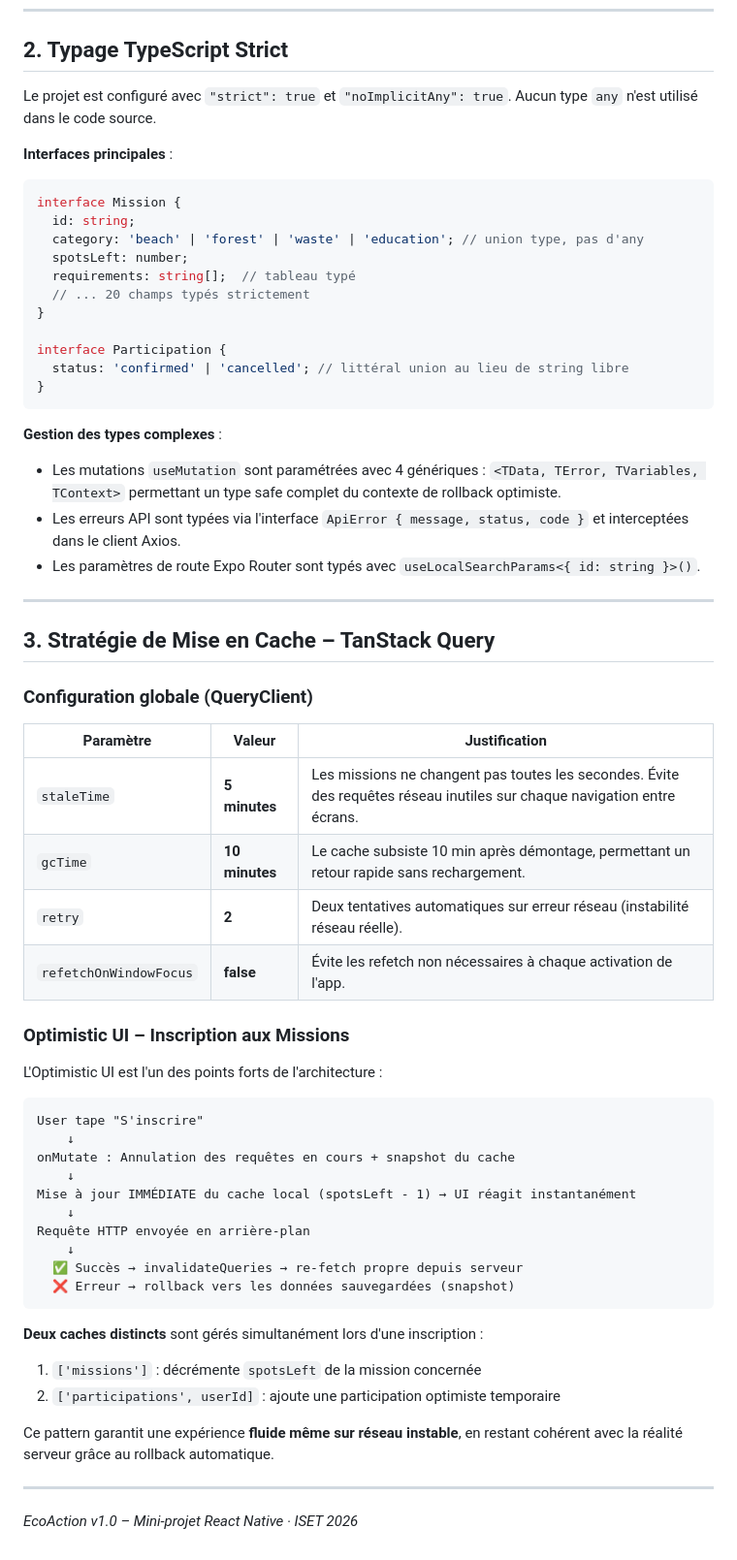
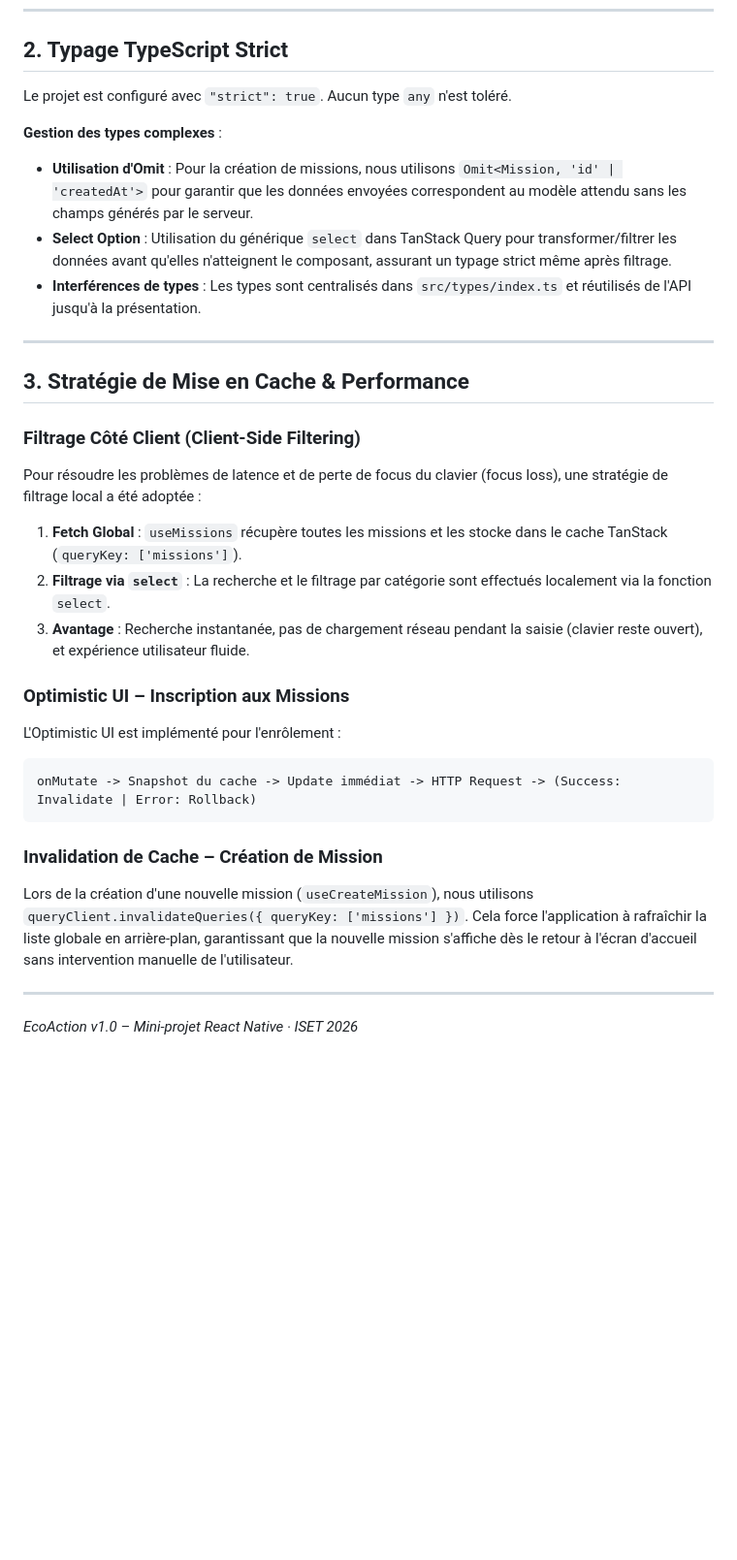
Before and after one commit to RahmaBorsali/EcoAction, a Markdown page: NOTE_TECHNIQUE.md, the part around the change. Shown at 97% size. Drawn GitHub-style; blank space fills up the shorter version.

Commit message:
technique

````diff
--- a/NOTE_TECHNIQUE.md
+++ b/NOTE_TECHNIQUE.md
@@ -31,64 +31,31 @@
 
 ## 2. Typage TypeScript Strict
 
-Le projet est configuré avec `"strict": true` et `"noImplicitAny": true`. Aucun type `any` n'est utilisé dans le code source.
-
-**Interfaces principales** :
-
-```ts
-interface Mission {
-  id: string;
-  category: 'beach' | 'forest' | 'waste' | 'education'; // union type, pas d'any
-  spotsLeft: number;
-  requirements: string[];  // tableau typé
-  // ... 20 champs typés strictement
-}
-
-interface Participation {
-  status: 'confirmed' | 'cancelled'; // littéral union au lieu de string libre
-}
-```
+Le projet est configuré avec `"strict": true`. Aucun type `any` n'est toléré.
 
 **Gestion des types complexes** :
-- Les mutations `useMutation` sont paramétrées avec 4 génériques : `<TData, TError, TVariables, TContext>` permettant un type safe complet du contexte de rollback optimiste.
-- Les erreurs API sont typées via l'interface `ApiError { message, status, code }` et interceptées dans le client Axios.
-- Les paramètres de route Expo Router sont typés avec `useLocalSearchParams<{ id: string }>()`.
+- **Utilisation d'Omit** : Pour la création de missions, nous utilisons `Omit<Mission, 'id' | 'createdAt'>` pour garantir que les données envoyées correspondent au modèle attendu sans les champs générés par le serveur.
+- **Select Option** : Utilisation du générique `select` dans TanStack Query pour transformer/filtrer les données avant qu'elles n'atteignent le composant, assurant un typage strict même après filtrage.
+- **Interférences de types** : Les types sont centralisés dans `src/types/index.ts` et réutilisés de l'API jusqu'à la présentation.
 
 ---
 
-## 3. Stratégie de Mise en Cache – TanStack Query
+## 3. Stratégie de Mise en Cache & Performance
 
-### Configuration globale (QueryClient)
-
-| Paramètre | Valeur | Justification |
-|---|---|---|
-| `staleTime` | **5 minutes** | Les missions ne changent pas toutes les secondes. Évite des requêtes réseau inutiles sur chaque navigation entre écrans. |
-| `gcTime` | **10 minutes** | Le cache subsiste 10 min après démontage, permettant un retour rapide sans rechargement. |
-| `retry` | **2** | Deux tentatives automatiques sur erreur réseau (instabilité réseau réelle). |
-| `refetchOnWindowFocus` | **false** | Évite les refetch non nécessaires à chaque activation de l'app. |
+### Filtrage Côté Client (Client-Side Filtering)
+Pour résoudre les problèmes de latence et de perte de focus du clavier (focus loss), une stratégie de filtrage local a été adoptée :
+1. **Fetch Global** : `useMissions` récupère toutes les missions et les stocke dans le cache TanStack (`queryKey: ['missions']`).
+2. **Filtrage via `select`** : La recherche et le filtrage par catégorie sont effectués localement via la fonction `select`.
+3. **Avantage** : Recherche instantanée, pas de chargement réseau pendant la saisie (clavier reste ouvert), et expérience utilisateur fluide.
 
 ### Optimistic UI – Inscription aux Missions
-
-L'Optimistic UI est l'un des points forts de l'architecture :
-
+L'Optimistic UI est implémenté pour l'enrôlement :
 ```
-User tape "S'inscrire"
-    ↓
-onMutate : Annulation des requêtes en cours + snapshot du cache
-    ↓
-Mise à jour IMMÉDIATE du cache local (spotsLeft - 1) → UI réagit instantanément
-    ↓
-Requête HTTP envoyée en arrière-plan
-    ↓
-  ✅ Succès → invalidateQueries → re-fetch propre depuis serveur
-  ❌ Erreur → rollback vers les données sauvegardées (snapshot)
+onMutate -> Snapshot du cache -> Update immédiat -> HTTP Request -> (Success: Invalidate | Error: Rollback)
 ```
 
-**Deux caches distincts** sont gérés simultanément lors d'une inscription :
-1. `['missions']` : décrémente `spotsLeft` de la mission concernée
-2. `['participations', userId]` : ajoute une participation optimiste temporaire
-
-Ce pattern garantit une expérience **fluide même sur réseau instable**, en restant cohérent avec la réalité serveur grâce au rollback automatique.
+### Invalidation de Cache – Création de Mission
+Lors de la création d'une nouvelle mission (`useCreateMission`), nous utilisons `queryClient.invalidateQueries({ queryKey: ['missions'] })`. Cela force l'application à rafraîchir la liste globale en arrière-plan, garantissant que la nouvelle mission s'affiche dès le retour à l'écran d'accueil sans intervention manuelle de l'utilisateur.
 
 ---
 
````
